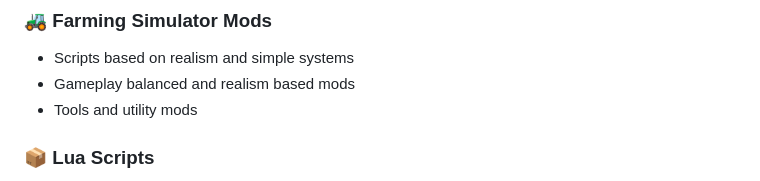
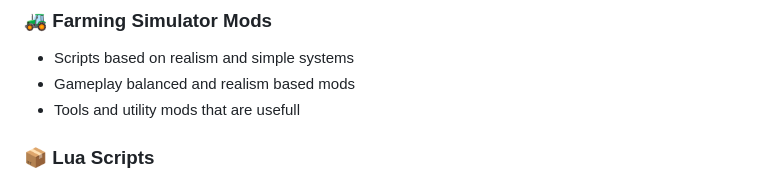
Before and after one commit to TheCodingDad-TisonK/TheCodingDad-TisonK, a Markdown page: README.md, the part around the change. Drawn GitHub-style.

```diff
--- a/README.md
+++ b/README.md
@@ -48,7 +48,7 @@ Designing realistic gameplay systems and practical utility mods for FS22 & FS25.
 ### 🚜 Farming Simulator Mods
 - Scripts based on realism and simple systems
 - Gameplay balanced and realism based mods
-- Tools and utility mods
+- Tools and utility mods that are usefull
 
 ### 📦 Lua Scripts
 - Lightweight, efficient scripting
```
